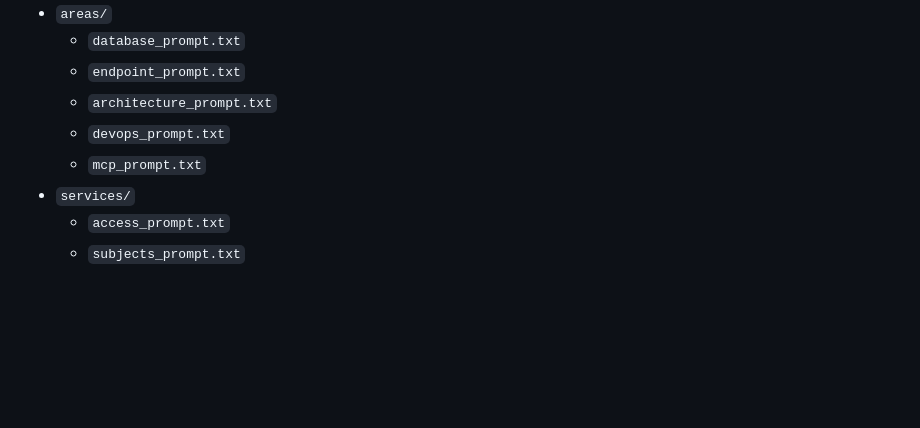
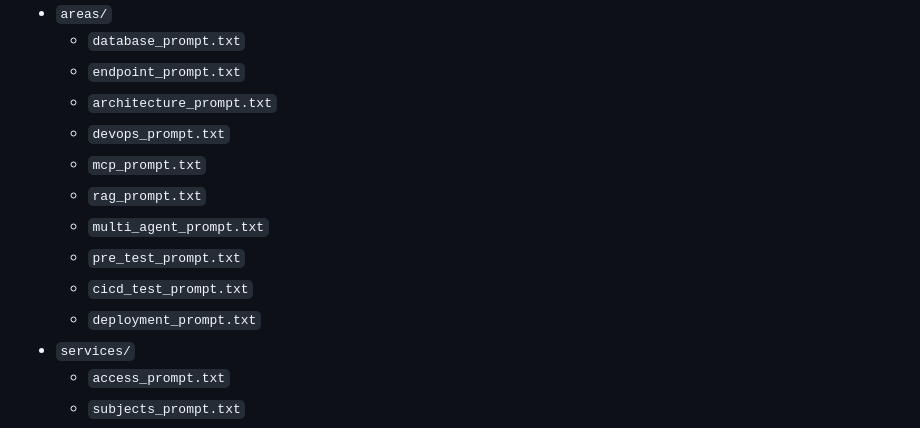
Before and after one commit to replicantStarr-org/Learning-Management-System, a Markdown page: agentic_loop/README.md, the part around one of its changes. Drawn GitHub-style; blank space fills up the shorter version.

```diff
--- a/agentic_loop/README.md
+++ b/agentic_loop/README.md
@@ -122,6 +145,11 @@ The following format will be used:
     - `architecture_prompt.txt`
     - `devops_prompt.txt`
     - `mcp_prompt.txt`
+    - `rag_prompt.txt`
+    - `multi_agent_prompt.txt`
+    - `pre_test_prompt.txt`
+    - `cicd_test_prompt.txt`
+    - `deployment_prompt.txt`
 - `services/`
     - `access_prompt.txt`
     - `subjects_prompt.txt`
```
Also changed, not shown: other parts of agentic_loop/README.md (+24 -1 lines).
